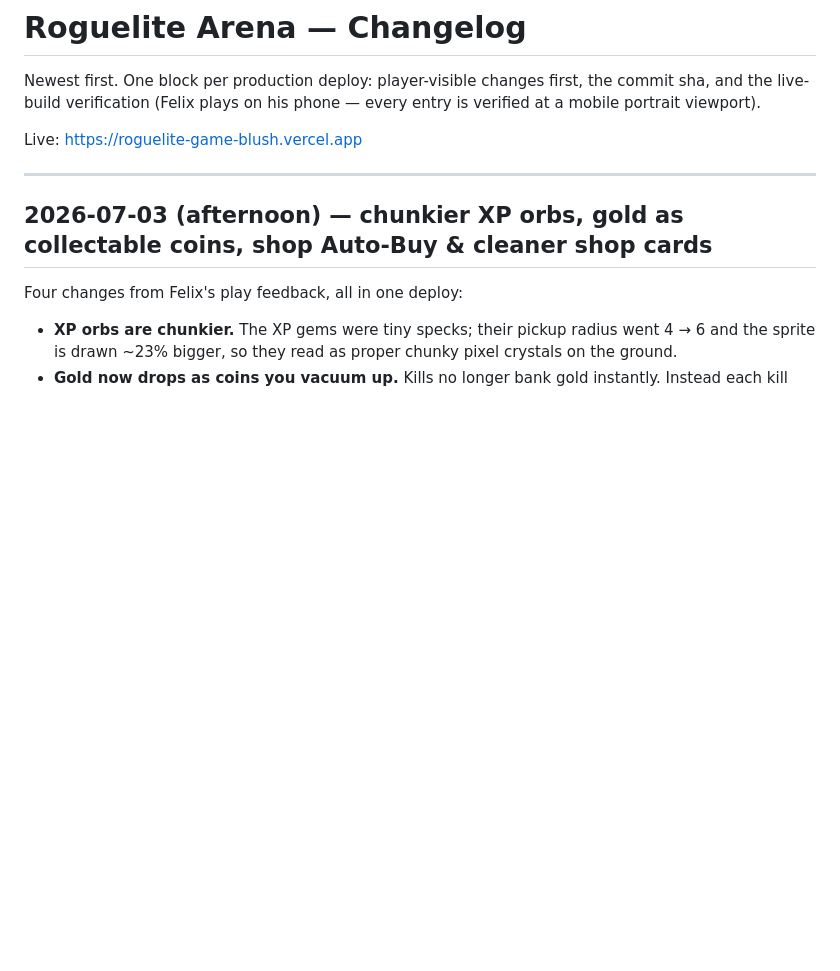
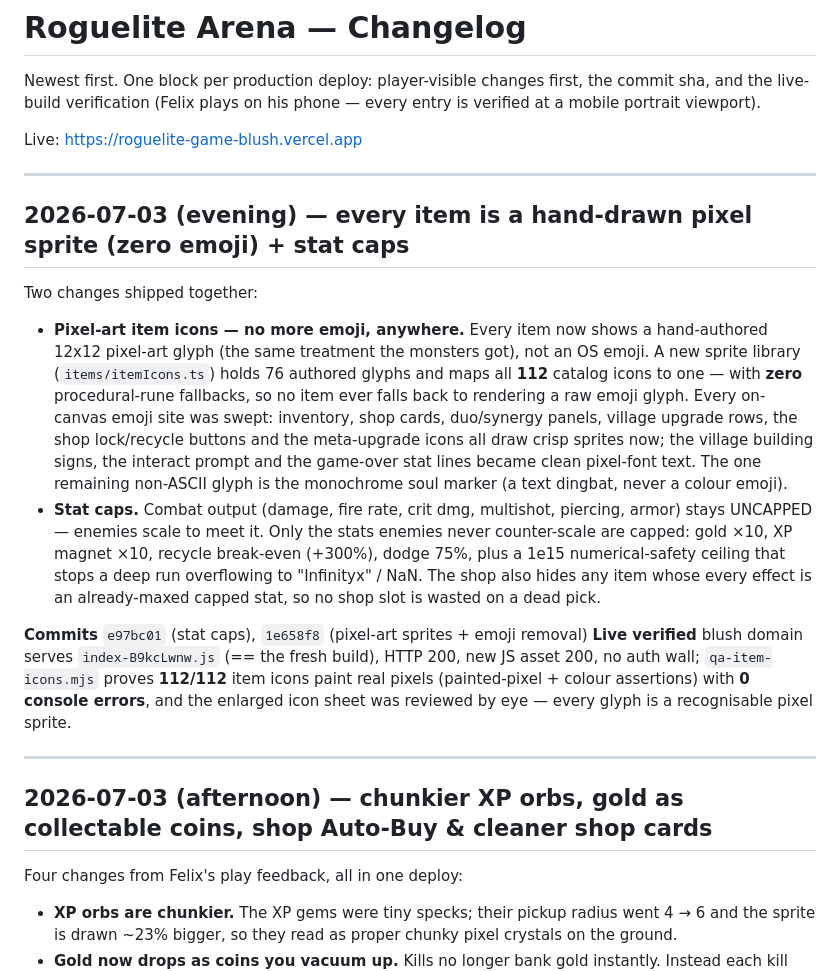
Before and after one commit to daia-core/roguelite-arena, a Markdown page: CHANGELOG.md, the part around the change. Rendered like a GitHub page; blank space fills up the shorter version.

Commit message:
changelog: record pixel-art item sprites + stat caps deploy (index-B9kcLwnw.js live)
Co-Authored-By: Claude Opus 4.6 <noreply@anthropic.com>

```diff
--- a/CHANGELOG.md
+++ b/CHANGELOG.md
@@ -5,6 +5,33 @@ and the live-build verification (Felix plays on his phone — every entry is ver
 portrait viewport).
 
 Live: https://roguelite-game-blush.vercel.app
+
+---
+
+## 2026-07-03 (evening) — every item is a hand-drawn pixel sprite (zero emoji) + stat caps
+
+Two changes shipped together:
+
+- **Pixel-art item icons — no more emoji, anywhere.** Every item now shows a hand-authored 12x12
+  pixel-art glyph (the same treatment the monsters got), not an OS emoji. A new sprite library
+  (`items/itemIcons.ts`) holds 76 authored glyphs and maps all **112** catalog icons to one — with
+  **zero** procedural-rune fallbacks, so no item ever falls back to rendering a raw emoji glyph.
+  Every on-canvas emoji site was swept: inventory, shop cards, duo/synergy panels, village upgrade
+  rows, the shop lock/recycle buttons and the meta-upgrade icons all draw crisp sprites now; the
+  village building signs, the interact prompt and the game-over stat lines became clean pixel-font
+  text. The one remaining non-ASCII glyph is the monochrome soul marker (a text dingbat, never a
+  colour emoji).
+- **Stat caps.** Combat output (damage, fire rate, crit dmg, multishot, piercing, armor) stays
+  UNCAPPED — enemies scale to meet it. Only the stats enemies never counter-scale are capped: gold
+  ×10, XP magnet ×10, recycle break-even (+300%), dodge 75%, plus a 1e15 numerical-safety ceiling
+  that stops a deep run overflowing to "Infinityx" / NaN. The shop also hides any item whose every
+  effect is an already-maxed capped stat, so no shop slot is wasted on a dead pick.
+
+**Commits** `e97bc01` (stat caps), `1e658f8` (pixel-art sprites + emoji removal)
+**Live verified** blush domain serves `index-B9kcLwnw.js` (== the fresh build), HTTP 200, new JS
+asset 200, no auth wall; `qa-item-icons.mjs` proves **112/112** item icons paint real pixels
+(painted-pixel + colour assertions) with **0 console errors**, and the enlarged icon sheet was
+reviewed by eye — every glyph is a recognisable pixel sprite.
 
 ---
 
```
